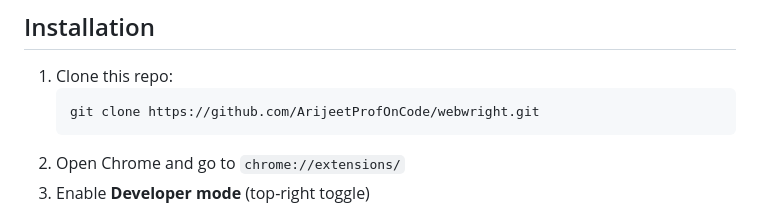
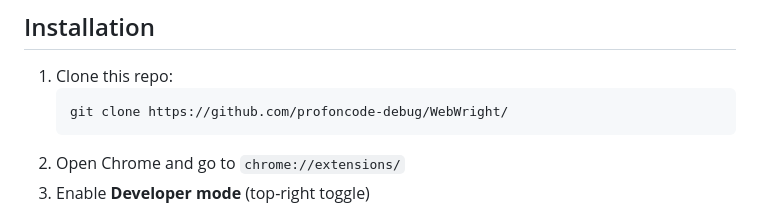
Before and after one commit to profoncode-debug/WebWright, a Markdown page: README.md, the part around the change. Drawn GitHub-style.

````diff
--- a/README.md
+++ b/README.md
@@ -107,7 +107,7 @@ Bring your own API key — or run fully local with Ollama.
 
 1. Clone this repo:
    ```bash
-   git clone https://github.com/ArijeetProfOnCode/webwright.git
+   git clone https://github.com/profoncode-debug/WebWright/
    ```
 2. Open Chrome and go to `chrome://extensions/`
 3. Enable **Developer mode** (top-right toggle)
````
